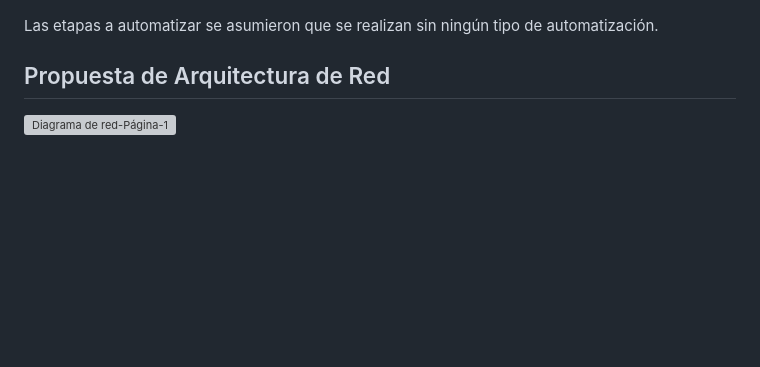
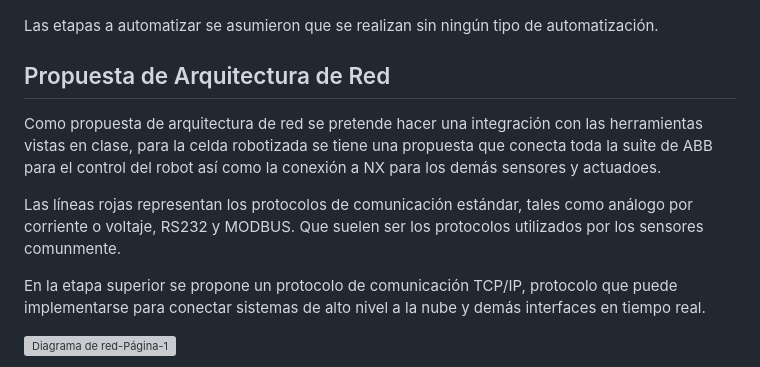
Before and after one commit to dfcantors/Proyecto_APM, a Markdown page: README.md, the part around one of its changes. Drawn GitHub-style; blank space fills up the shorter version; grey boxes are pictures that could not be loaded.

```diff
--- a/README.md
+++ b/README.md
@@ -39,4 +39,10 @@ La información correspondiente se encuentra dentro de la carpeta:
 
 ## Propuesta de Arquitectura de Red
 
+Como propuesta de arquitectura de red se pretende hacer una integración con las herramientas vistas en clase, para la celda robotizada se tiene una propuesta que conecta toda la suite de ABB para el control del robot así como la conexión a NX para los demás sensores y actuadoes.
+
+Las líneas rojas representan los protocolos de comunicación estándar, tales como análogo por corriente o voltaje, RS232 y MODBUS. Que suelen ser los protocolos utilizados por los sensores comunmente.
+
+En la etapa superior se propone un protocolo de comunicación TCP/IP, protocolo que puede implementarse para conectar sistemas de alto nivel a la nube y demás interfaces en tiempo real.
+
 ![Diagrama de red-Página-1](https://github.com/dfcantors/Proyecto_APM/assets/51063831/fa50e89b-f4bf-45d0-9401-13e3ba98b44f)
```
Also changed, not shown: other parts of README.md (+4 -0 lines).
